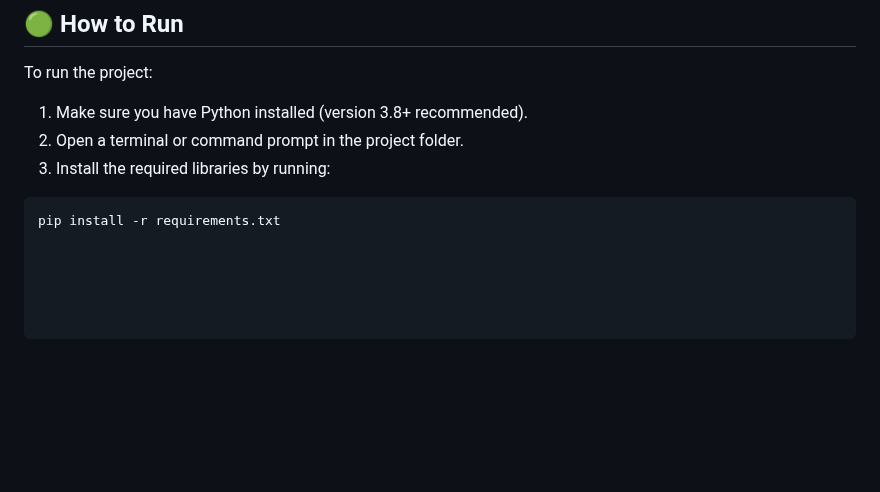
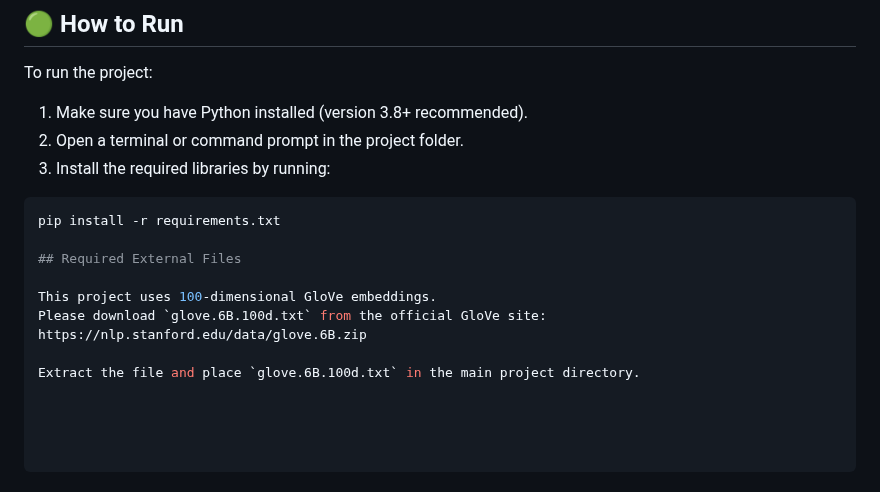
Before and after one commit to BILGI-IE-423/ie423-2024-2025-termproject-team-muffin, a Markdown page: README.md, the part around the change. GitHub-like rendering; blank space fills up the shorter version.

````diff
--- a/README.md
+++ b/README.md
@@ -367,3 +367,11 @@ To run the project:
 
 ```bash
 pip install -r requirements.txt
+
+## Required External Files
+
+This project uses 100-dimensional GloVe embeddings.
+Please download `glove.6B.100d.txt` from the official GloVe site:
+https://nlp.stanford.edu/data/glove.6B.zip
+
+Extract the file and place `glove.6B.100d.txt` in the main project directory.
````
